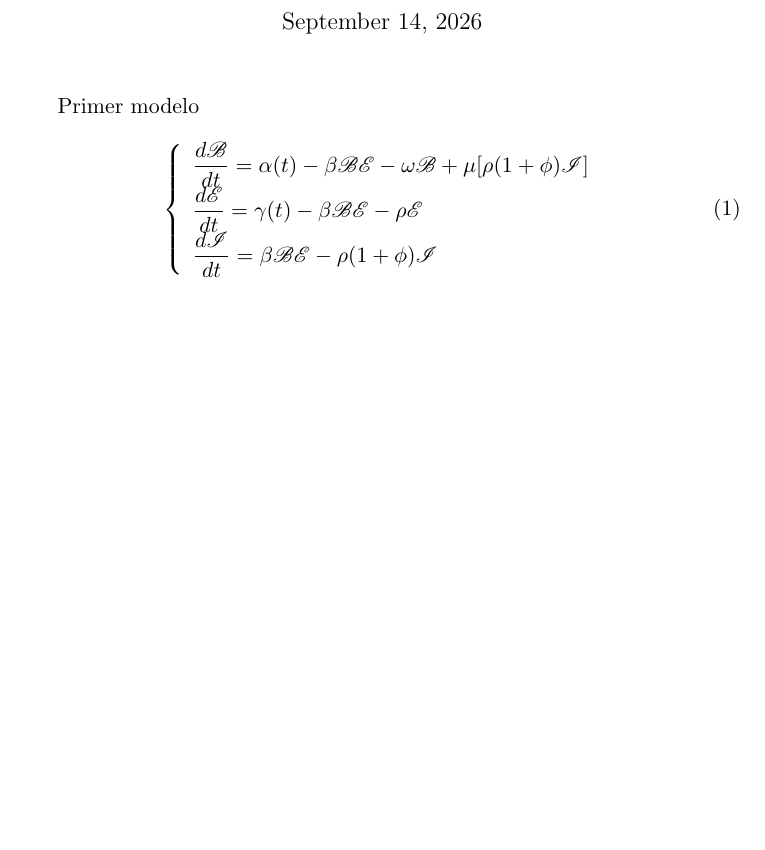
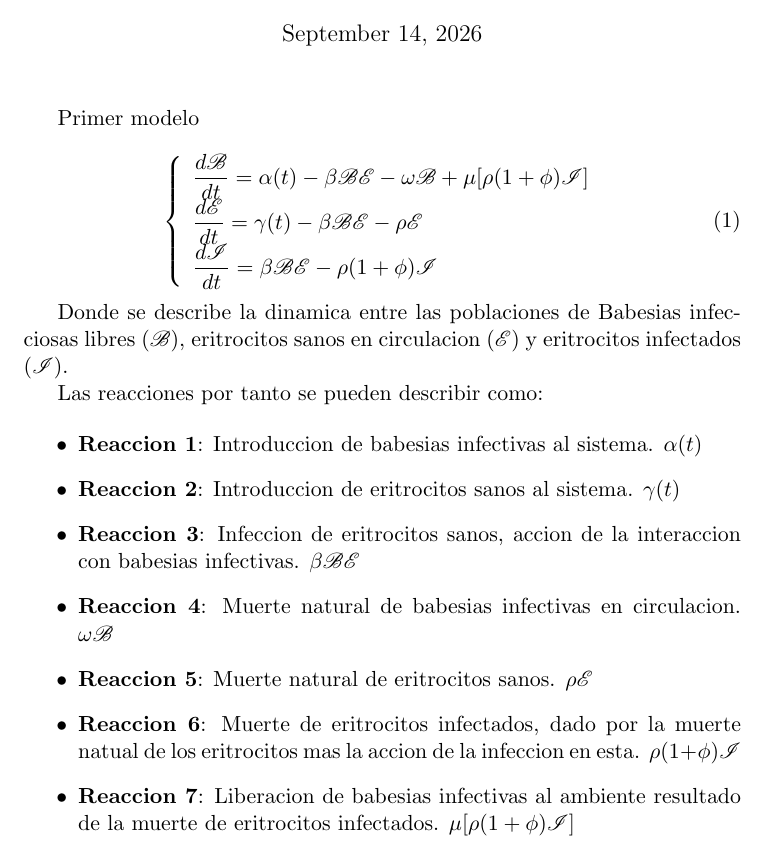
Before and after one commit to MiguetsuMARF/ModeloMatematicoCultivoB_bigemina, a LaTeX document (ModeloB_bigemina_LATEX.tex): part of the page, cut so that both start at the same text, the shorter picture padded with empty space. Compiled offline with pdfLaTeX.

Commit message:
Redactando en latex

```diff
--- a/ModeloB_bigemina_LATEX.tex
+++ b/ModeloB_bigemina_LATEX.tex
@@ -29,5 +29,20 @@ Primer modelo
     \end{array}\right.
 \end{equation}
 
+Donde se describe la dinamica entre las poblaciones de Babesias infecciosas libres ($\mathscr{B}$), eritrocitos sanos en circulacion ($\mathscr{E}$) y eritrocitos infectados ($\mathscr{I}$).
+
+Las reacciones por tanto se pueden describir como:
+
+\begin{itemize}
+\item \textbf{Reaccion 1}: Introduccion de babesias infectivas al sistema. $\alpha(t)$
+\item \textbf{Reaccion 2}: Introduccion de eritrocitos sanos al sistema. $\gamma (t)$
+\item \textbf{Reaccion 3}: Infeccion de eritrocitos sanos, accion de la interaccion con babesias infectivas. $\beta \mathscr{B}\mathscr{E}$
+\item \textbf{Reaccion 4}: Muerte natural de babesias infectivas en circulacion. $\omega \mathscr{B}$
+\item \textbf{Reaccion 5}: Muerte natural de eritrocitos sanos. $\rho \mathscr{E}$
+\item \textbf{Reaccion 6}: Muerte de eritrocitos infectados, dado por la muerte natual de los eritrocitos mas la accion de la infeccion en esta. $\rho (1+\phi )\mathscr{I}$
+\item \textbf{Reaccion 7}: Liberacion de babesias infectivas al ambiente resultado de la muerte de eritrocitos infectados. $\mu [\rho(1+\phi ) \mathscr{I}]$
+
+\end{itemize}
+
 
 \end{document}
```
Also changed, not shown: ModeloB_bigemina_LATEX.pdf, ModeloB_bigemina_LATEX.tex (5 more changed lines), 2 other files.
